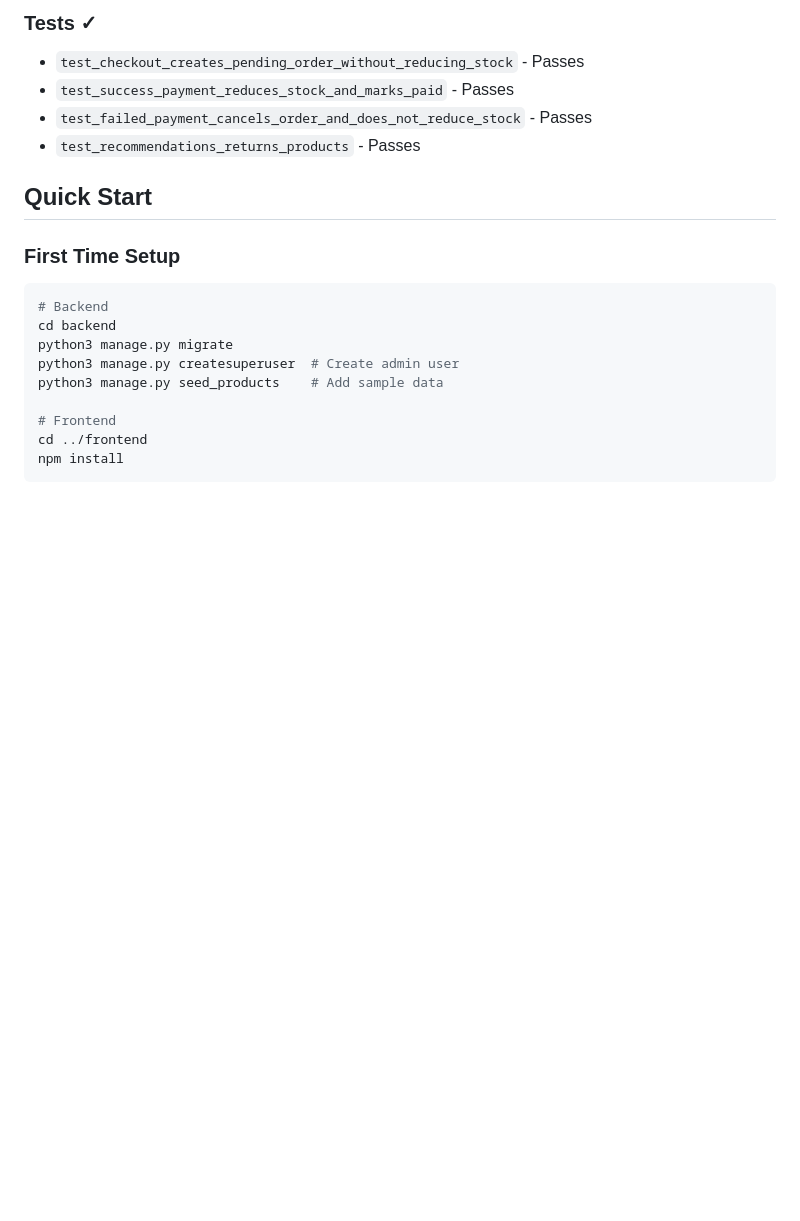
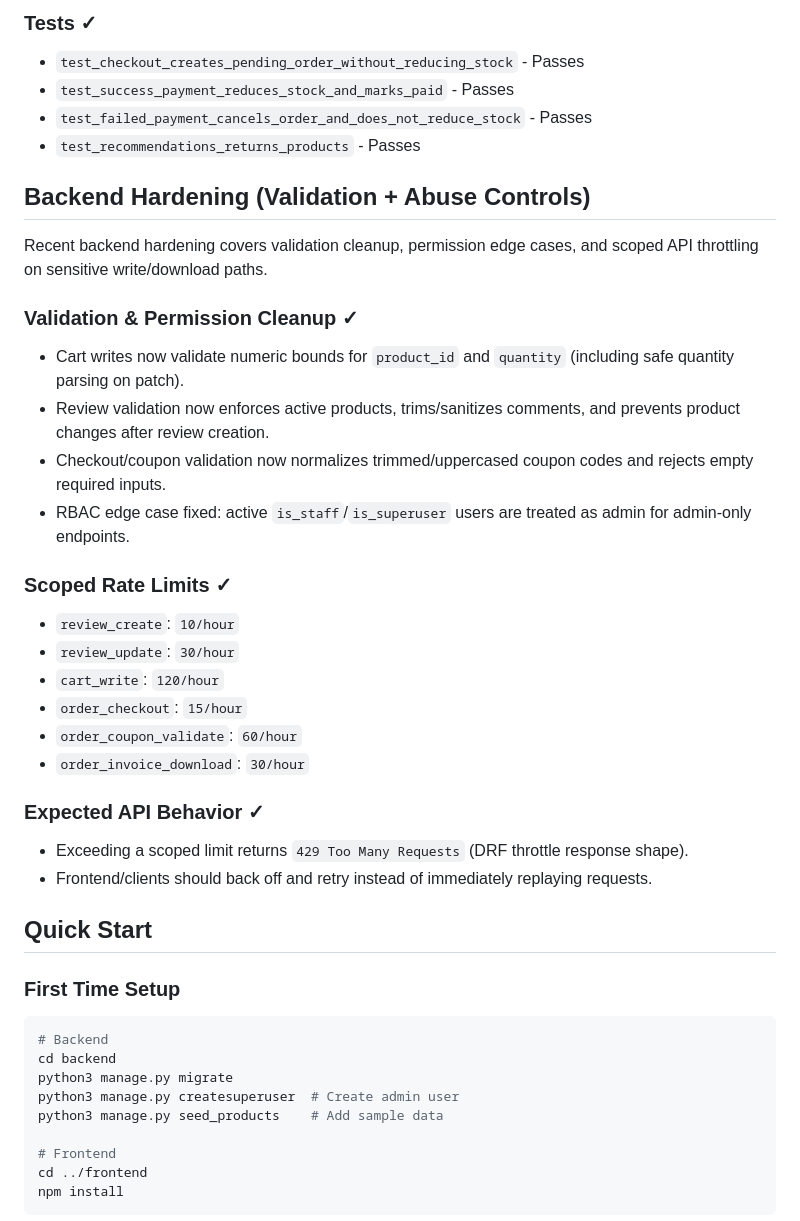
Before and after one commit to abuhanif27/nobonir, a Markdown page: PROJECT_SUMMARY.md, the part around the change. Drawn GitHub-style; blank space fills up the shorter version.

Commit message:
feat: enhance backend security with validation hardening and scoped API throttling for cart, review, and order operations

```diff
--- a/PROJECT_SUMMARY.md
+++ b/PROJECT_SUMMARY.md
@@ -93,6 +93,31 @@ A **complete, production-ready, AI-powered e-commerce platform** with:
 - `test_success_payment_reduces_stock_and_marks_paid` - Passes
 - `test_failed_payment_cancels_order_and_does_not_reduce_stock` - Passes
 - `test_recommendations_returns_products` - Passes
+
+## Backend Hardening (Validation + Abuse Controls)
+
+Recent backend hardening covers validation cleanup, permission edge cases, and scoped API throttling on sensitive write/download paths.
+
+### Validation & Permission Cleanup ✓
+
+- Cart writes now validate numeric bounds for `product_id` and `quantity` (including safe quantity parsing on patch).
+- Review validation now enforces active products, trims/sanitizes comments, and prevents product changes after review creation.
+- Checkout/coupon validation now normalizes trimmed/uppercased coupon codes and rejects empty required inputs.
+- RBAC edge case fixed: active `is_staff`/`is_superuser` users are treated as admin for admin-only endpoints.
+
+### Scoped Rate Limits ✓
+
+- `review_create`: `10/hour`
+- `review_update`: `30/hour`
+- `cart_write`: `120/hour`
+- `order_checkout`: `15/hour`
+- `order_coupon_validate`: `60/hour`
+- `order_invoice_download`: `30/hour`
+
+### Expected API Behavior ✓
+
+- Exceeding a scoped limit returns `429 Too Many Requests` (DRF throttle response shape).
+- Frontend/clients should back off and retry instead of immediately replaying requests.
 
 ## Quick Start
 
```
Also changed, not shown: GUEST_MODE.md (+14 -1 lines), GUEST_MODE_SUMMARY.md (+13 -0 lines).
